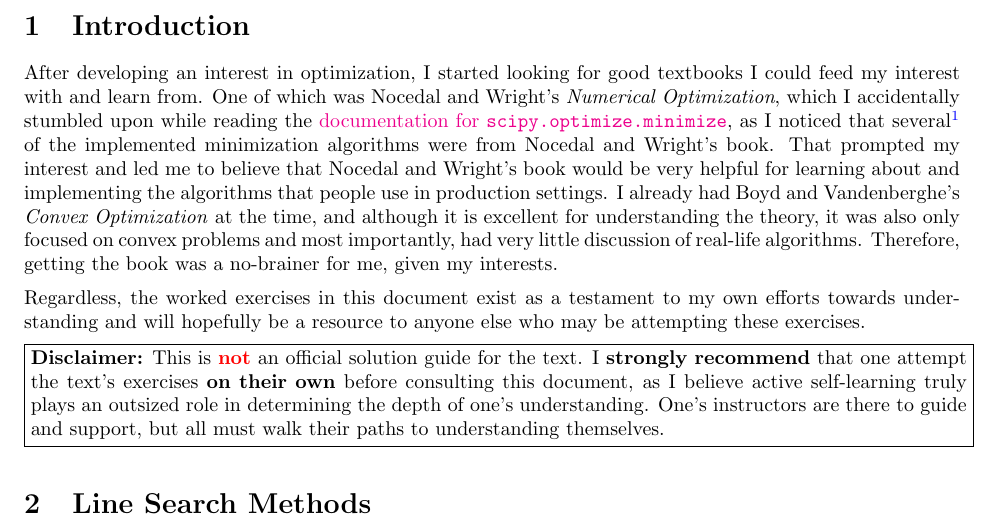
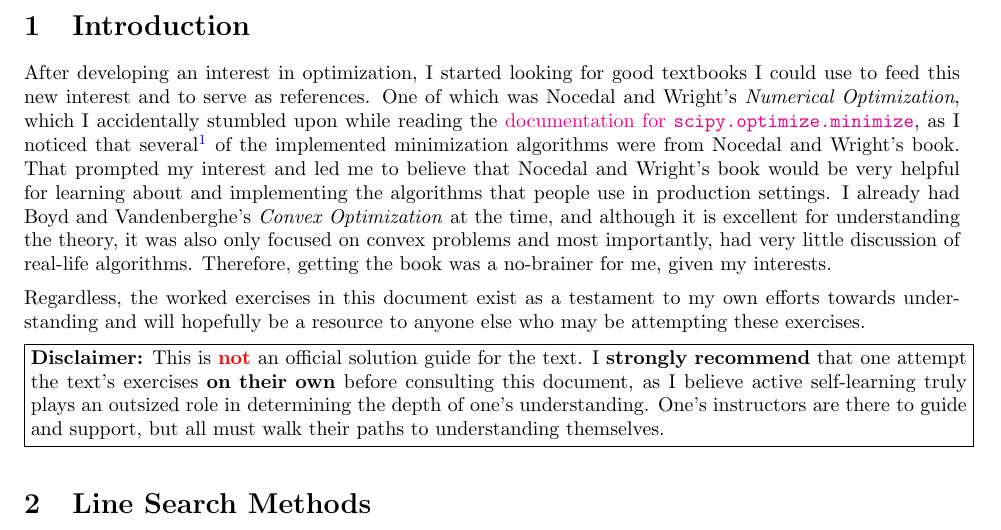
Before and after one commit to phetdam/math, a LaTeX problem sheet (tex/exercises/num_optimization_worked.tex): part of page 2 of 3, cut so that both start at the same text. Compiled offline with pdfLaTeX.

Commit message:
num_optimization_worked.tex: update wording for intro

```diff
--- a/tex/exercises/num_optimization_worked.tex
+++ b/tex/exercises/num_optimization_worked.tex
@@ -24,10 +24,9 @@
 
 \section{Introduction}
 
-After developing an interest in optimization, I started looking for good
-textbooks I could feed my interest with and learn from. One of which was
-Nocedal and Wright's \textit{Numerical Optimization}, which I accidentally
-stumbled upon while reading the
+After developing an interest in optimization, I started looking for good textbooks I could use to feed this new interest and to serve as references.
+One of which was Nocedal and Wright's \textit{Numerical Optimization}, which
+I accidentally stumbled upon while reading the
 \href{%
     https://docs.scipy.org/doc/scipy/reference/generated/%
     scipy.optimize.minimize.html%
```
